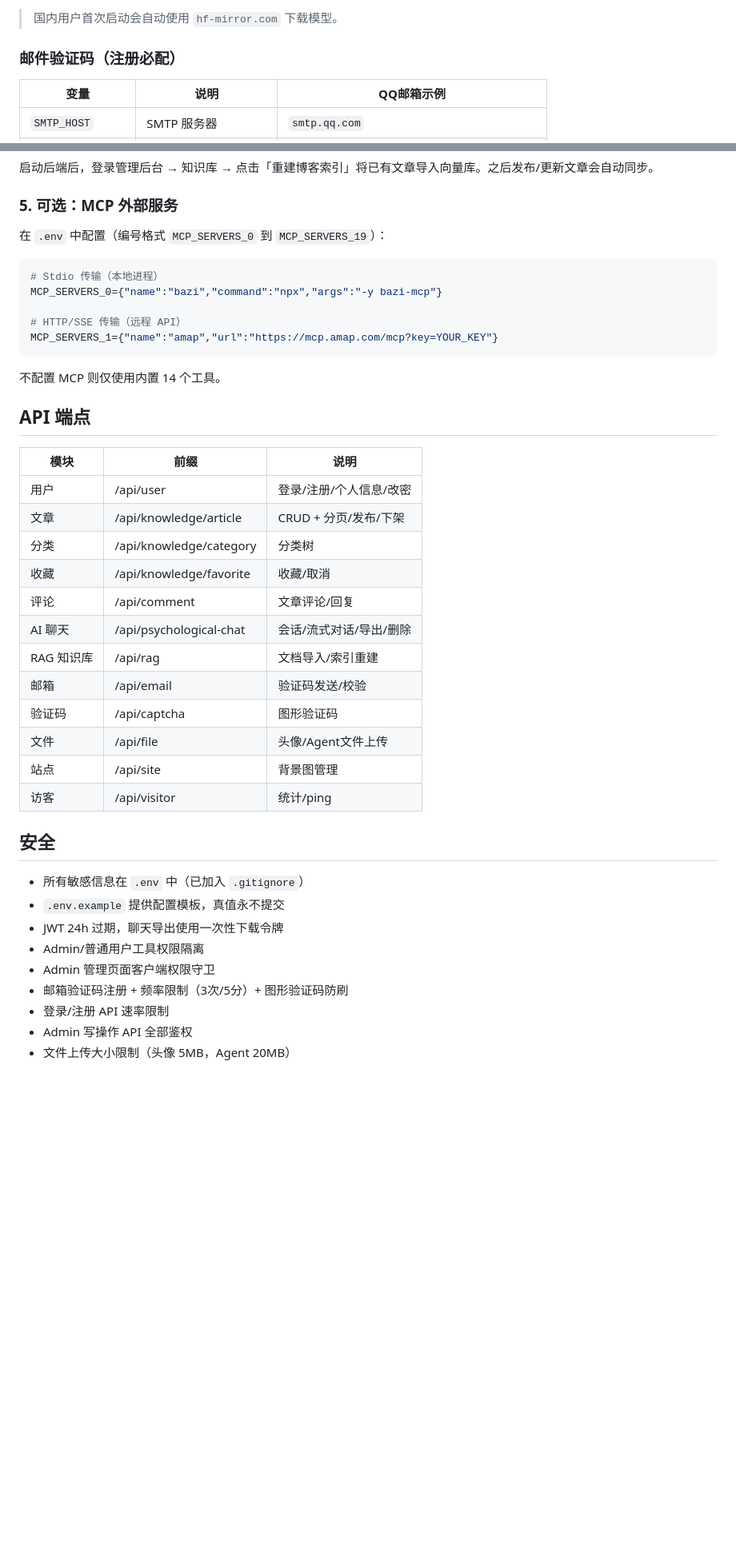
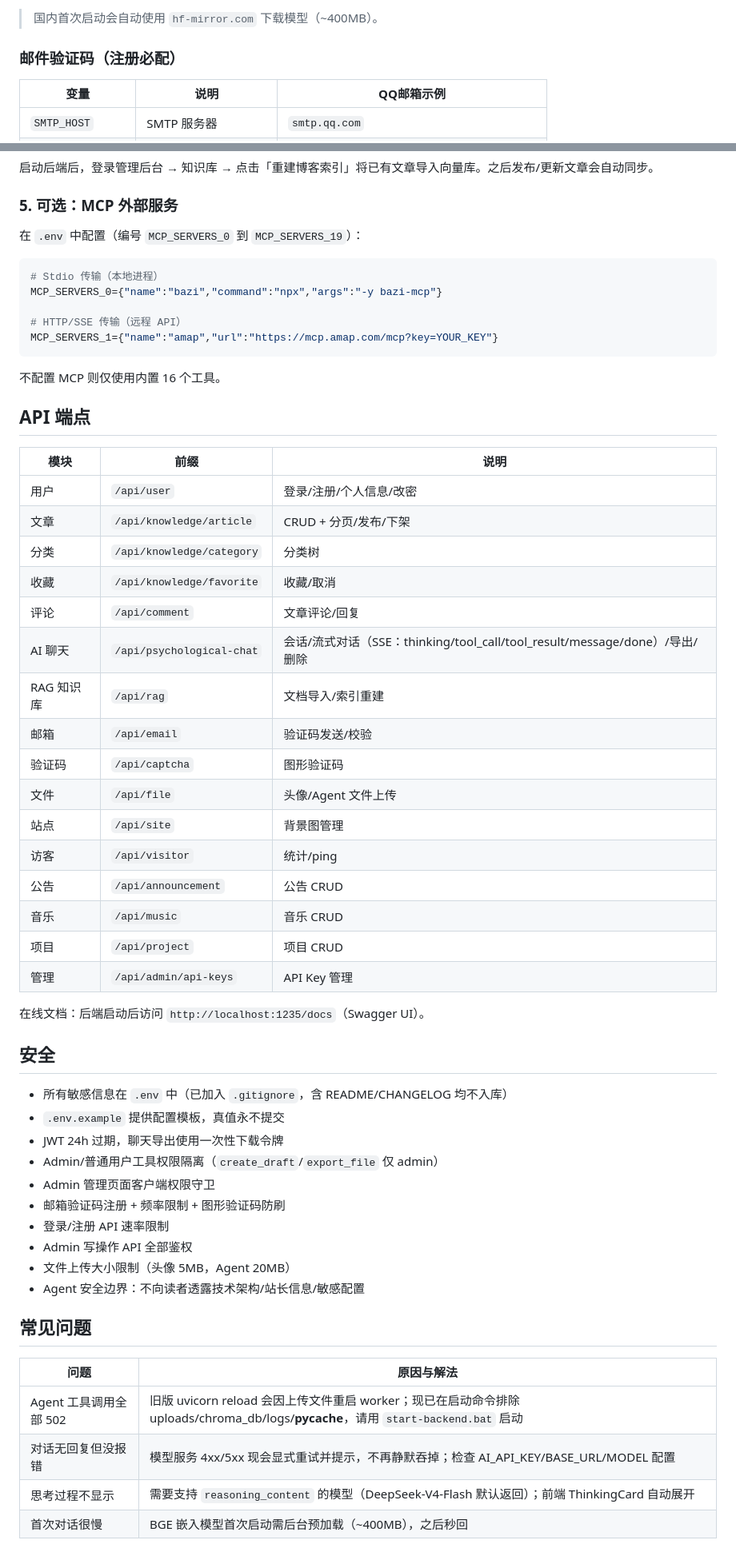
Before and after one commit to LeoterStomes/Ray-s-Agent-blog, a Markdown page: README.md, 2 parts joined by grey strips. Shown at 80% size. Rendered like a GitHub page; blank space fills up the shorter version.

````diff
--- a/README.md
+++ b/README.md
@@ -130,5 +146,5 @@ chat.py 动态注入     ← 当前时间、用户身份，每次请求更新
 
-> 国内用户首次启动会自动使用 `hf-mirror.com` 下载模型。
+> 国内首次启动会自动使用 `hf-mirror.com` 下载模型（~400MB）。
 
 ### 邮件验证码（注册必配）
 
@@ -202,7 +218,7 @@ npm run dev  # 端口 4321
 
 ### 5. 可选：MCP 外部服务
 
-在 `.env` 中配置（编号格式 `MCP_SERVERS_0` 到 `MCP_SERVERS_19`）：
+在 `.env` 中配置（编号 `MCP_SERVERS_0` 到 `MCP_SERVERS_19`）：
 
 ```bash
 # Stdio 传输（本地进程）
@@ -212,33 +228,49 @@ MCP_SERVERS_0={"name":"bazi","command":"npx","args":"-y bazi-mcp"}
 MCP_SERVERS_1={"name":"amap","url":"https://mcp.amap.com/mcp?key=YOUR_KEY"}
 ```
 
-不配置 MCP 则仅使用内置 14 个工具。
+不配置 MCP 则仅使用内置 16 个工具。
 
 ## API 端点
 
 | 模块 | 前缀 | 说明 |
 |------|------|------|
-| 用户 | /api/user | 登录/注册/个人信息/改密 |
-| 文章 | /api/knowledge/article | CRUD + 分页/发布/下架 |
-| 分类 | /api/knowledge/category | 分类树 |
-| 收藏 | /api/knowledge/favorite | 收藏/取消 |
-| 评论 | /api/comment | 文章评论/回复 |
-| AI 聊天 | /api/psychological-chat | 会话/流式对话/导出/删除 |
-| RAG 知识库 | /api/rag | 文档导入/索引重建 |
-| 邮箱 | /api/email | 验证码发送/校验 |
-| 验证码 | /api/captcha | 图形验证码 |
-| 文件 | /api/file | 头像/Agent文件上传 |
-| 站点 | /api/site | 背景图管理 |
-| 访客 | /api/visitor | 统计/ping |
+| 用户 | `/api/user` | 登录/注册/个人信息/改密 |
+| 文章 | `/api/knowledge/article` | CRUD + 分页/发布/下架 |
+| 分类 | `/api/knowledge/category` | 分类树 |
+| 收藏 | `/api/knowledge/favorite` | 收藏/取消 |
+| 评论 | `/api/comment` | 文章评论/回复 |
+| AI 聊天 | `/api/psychological-chat` | 会话/流式对话（SSE：thinking/tool_call/tool_result/message/done）/导出/删除 |
+| RAG 知识库 | `/api/rag` | 文档导入/索引重建 |
+| 邮箱 | `/api/email` | 验证码发送/校验 |
+| 验证码 | `/api/captcha` | 图形验证码 |
+| 文件 | `/api/file` | 头像/Agent 文件上传 |
+| 站点 | `/api/site` | 背景图管理 |
+| 访客 | `/api/visitor` | 统计/ping |
+| 公告 | `/api/announcement` | 公告 CRUD |
+| 音乐 | `/api/music` | 音乐 CRUD |
+| 项目 | `/api/project` | 项目 CRUD |
+| 管理 | `/api/admin/api-keys` | API Key 管理 |
+
+在线文档：后端启动后访问 `http://localhost:1235/docs`（Swagger UI）。
 
 ## 安全
 
-- 所有敏感信息在 `.env` 中（已加入 `.gitignore`）
+- 所有敏感信息在 `.env` 中（已加入 `.gitignore`，含 README/CHANGELOG 均不入库）
 - `.env.example` 提供配置模板，真值永不提交
 - JWT 24h 过期，聊天导出使用一次性下载令牌
-- Admin/普通用户工具权限隔离
+- Admin/普通用户工具权限隔离（`create_draft`/`export_file` 仅 admin）
 - Admin 管理页面客户端权限守卫
-- 邮箱验证码注册 + 频率限制（3次/5分）+ 图形验证码防刷
+- 邮箱验证码注册 + 频率限制 + 图形验证码防刷
 - 登录/注册 API 速率限制
 - Admin 写操作 API 全部鉴权
 - 文件上传大小限制（头像 5MB，Agent 20MB）
+- Agent 安全边界：不向读者透露技术架构/站长信息/敏感配置
+
+## 常见问题
+
+| 问题 | 原因与解法 |
+|------|-----------|
+| Agent 工具调用全部 502 | 旧版 uvicorn reload 会因上传文件重启 worker；现已在启动命令排除 uploads/chroma_db/logs/__pycache__，请用 `start-backend.bat` 启动 |
+| 对话无回复但没报错 | 模型服务 4xx/5xx 现会显式重试并提示，不再静默吞掉；检查 AI_API_KEY/BASE_URL/MODEL 配置 |
+| 思考过程不显示 | 需要支持 `reasoning_content` 的模型（DeepSeek-V4-Flash 默认返回）；前端 ThinkingCard 自动展开 |
+| 首次对话很慢 | BGE 嵌入模型首次启动需后台预加载（~400MB），之后秒回 |
````
Also changed, not shown: other parts of README.md (+61 -45 lines).
